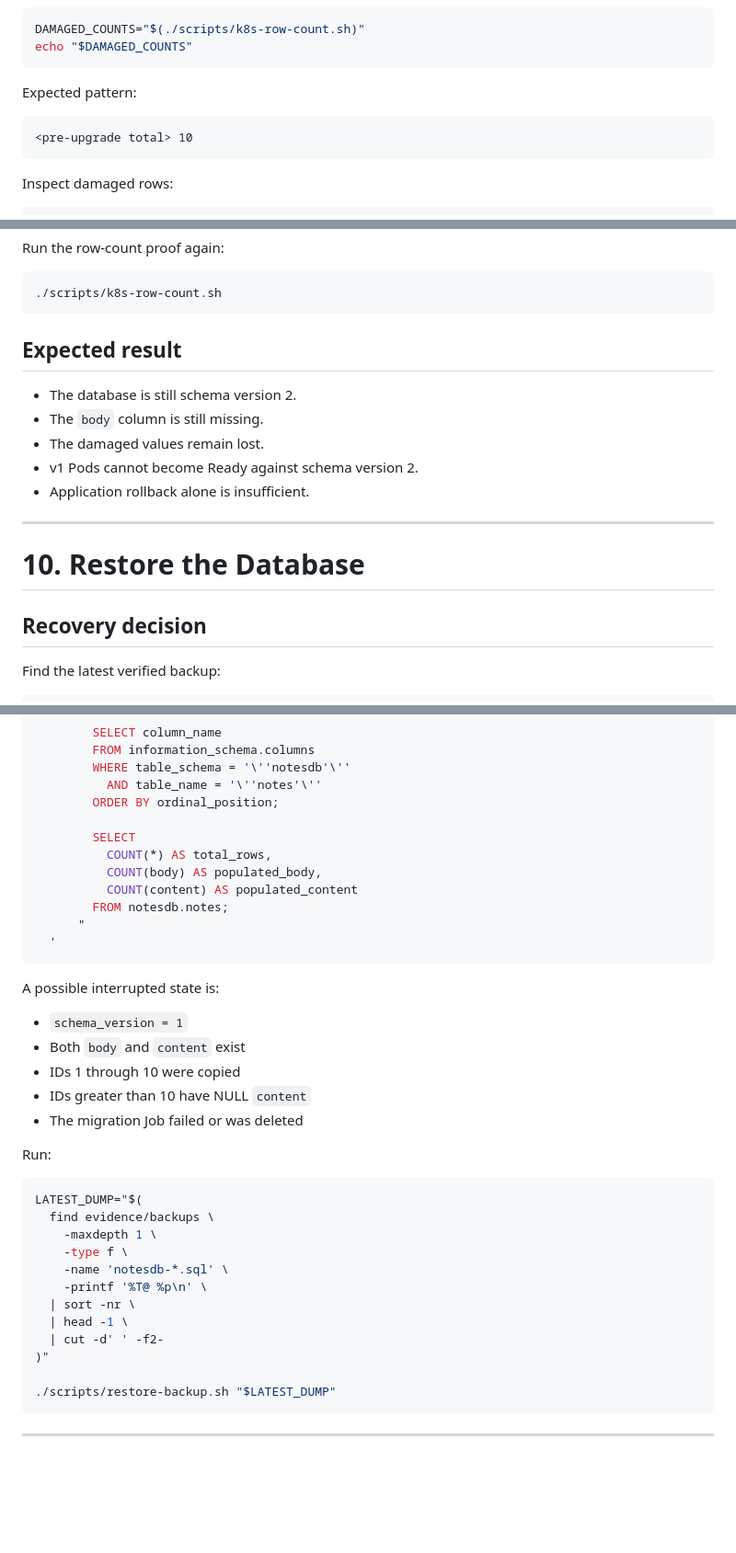
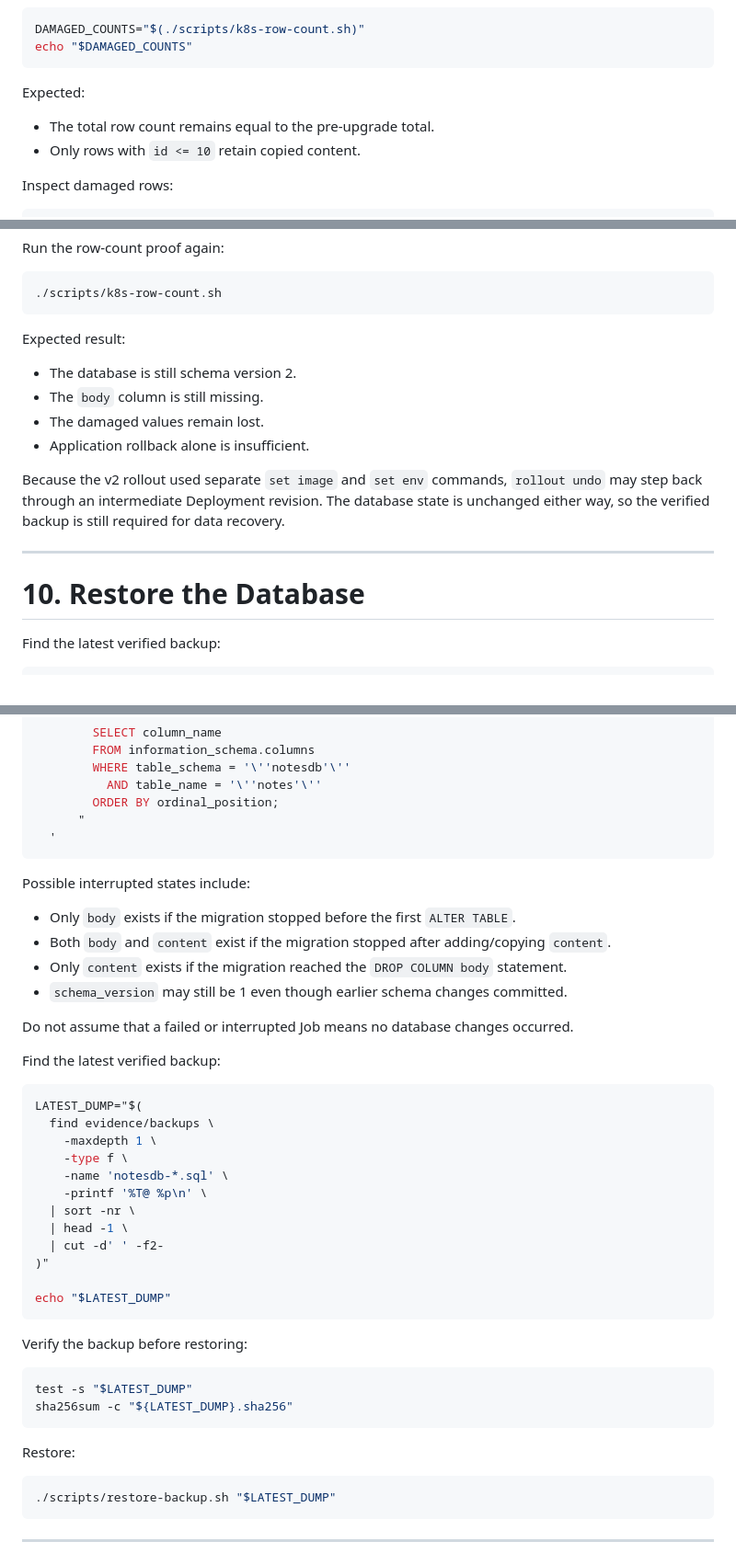
Before and after one commit to elvis-tran/zero-data-loss-upgrade, a Markdown page: runbook.md, 3 parts joined by grey strips. Shown at 92% size. GitHub-like rendering; blank space fills up the shorter version.

````diff
--- a/runbook.md
+++ b/runbook.md
@@ -611,11 +618,10 @@ DAMAGED_COUNTS="$(./scripts/k8s-row-count.sh)"
 echo "$DAMAGED_COUNTS"
 ```
 
-Expected pattern:
+Expected:
 
-```text
-<pre-upgrade total>	10
-```
+- The total row count remains equal to the pre-upgrade total.
+- Only rows with `id <= 10` retain copied content.
 
 Inspect damaged rows:
 
@@ -717,19 +742,18 @@ Run the row-count proof again:
 ./scripts/k8s-row-count.sh
 ```
 
-## Expected result
+Expected result:
 
 - The database is still schema version 2.
 - The `body` column is still missing.
 - The damaged values remain lost.
-- v1 Pods cannot become Ready against schema version 2.
 - Application rollback alone is insufficient.
+
+Because the v2 rollout used separate `set image` and `set env` commands, `rollout undo` may step back through an intermediate Deployment revision. The database state is unchanged either way, so the verified backup is still required for data recovery.
 
 ---
 
 # 10. Restore the Database
-
-## Recovery decision
 
 Find the latest verified backup:
 
@@ -971,25 +1001,20 @@ kubectl exec \
         WHERE table_schema = '\''notesdb'\''
           AND table_name = '\''notes'\''
         ORDER BY ordinal_position;
-
-        SELECT
-          COUNT(*) AS total_rows,
-          COUNT(body) AS populated_body,
-          COUNT(content) AS populated_content
-        FROM notesdb.notes;
       "
   '
 ```
 
-A possible interrupted state is:
+Possible interrupted states include:
 
-- `schema_version = 1`
-- Both `body` and `content` exist
-- IDs 1 through 10 were copied
-- IDs greater than 10 have NULL `content`
-- The migration Job failed or was deleted
+- Only `body` exists if the migration stopped before the first `ALTER TABLE`.
+- Both `body` and `content` exist if the migration stopped after adding/copying `content`.
+- Only `content` exists if the migration reached the `DROP COLUMN body` statement.
+- `schema_version` may still be 1 even though earlier schema changes committed.
 
-Run:
+Do not assume that a failed or interrupted Job means no database changes occurred.
+
+Find the latest verified backup:
 
 ```bash
 LATEST_DUMP="$(
@@ -1003,6 +1028,19 @@ LATEST_DUMP="$(
   | cut -d' ' -f2-
 )"
 
+echo "$LATEST_DUMP"
+```
+
+Verify the backup before restoring:
+
+```bash
+test -s "$LATEST_DUMP"
+sha256sum -c "${LATEST_DUMP}.sha256"
+```
+
+Restore:
+
+```bash
 ./scripts/restore-backup.sh "$LATEST_DUMP"
 ```
 
````
Also changed, not shown: other parts of runbook.md (+98 -30 lines).
